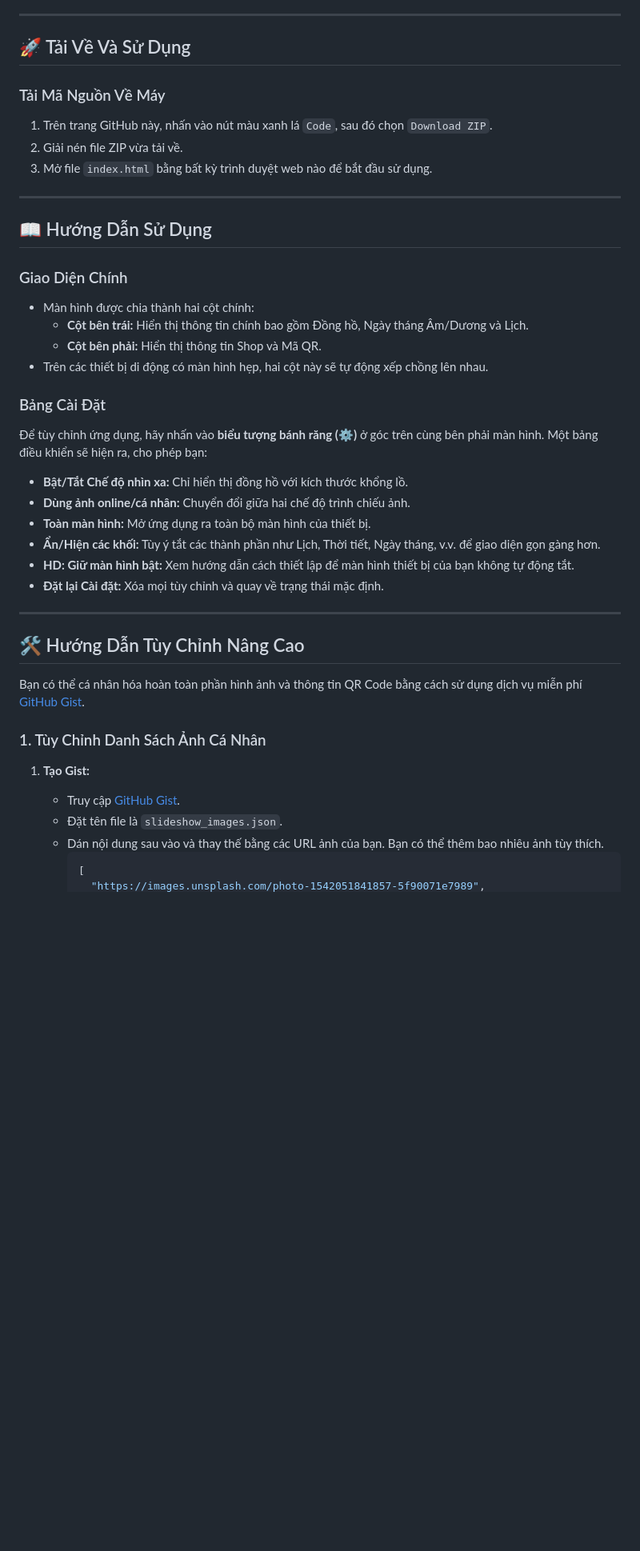
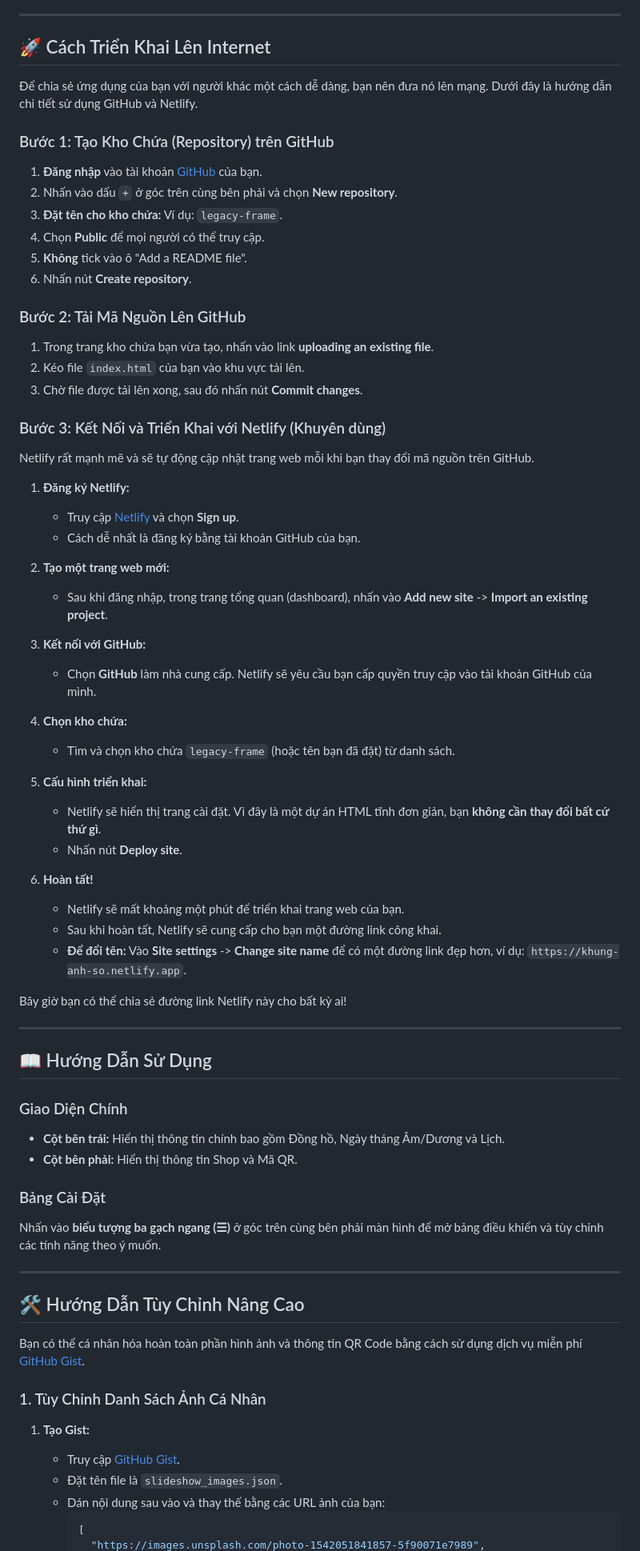
Before and after one commit to anlvdt/legacy-dashboard, a Markdown page: README.md, the part around one of its changes. Shown at 80% size. GitHub-like rendering; blank space fills up the shorter version.

````diff
--- a/README.md
+++ b/README.md
@@ -31,13 +33,52 @@ DEMO: [https://legacyframe.netlify.app/]
 
 ---
 
-## 🚀 Tải Về Và Sử Dụng
+## 🚀 Cách Triển Khai Lên Internet
 
-### Tải Mã Nguồn Về Máy
+Để chia sẻ ứng dụng của bạn với người khác một cách dễ dàng, bạn nên đưa nó lên mạng. Dưới đây là hướng dẫn chi tiết sử dụng GitHub và Netlify.
 
-1.  Trên trang GitHub này, nhấn vào nút màu xanh lá `Code`, sau đó chọn `Download ZIP`.
-2.  Giải nén file ZIP vừa tải về.
-3.  Mở file `index.html` bằng bất kỳ trình duyệt web nào để bắt đầu sử dụng.
+### Bước 1: Tạo Kho Chứa (Repository) trên GitHub
+
+1.  **Đăng nhập** vào tài khoản [GitHub](https://github.com/) của bạn.
+2.  Nhấn vào dấu `+` ở góc trên cùng bên phải và chọn **New repository**.
+3.  **Đặt tên cho kho chứa:** Ví dụ: `legacy-frame`.
+4.  Chọn **Public** để mọi người có thể truy cập.
+5.  **Không** tick vào ô "Add a README file".
+6.  Nhấn nút **Create repository**.
+
+### Bước 2: Tải Mã Nguồn Lên GitHub
+
+1.  Trong trang kho chứa bạn vừa tạo, nhấn vào link **uploading an existing file**.
+2.  Kéo file `index.html` của bạn vào khu vực tải lên.
+3.  Chờ file được tải lên xong, sau đó nhấn nút **Commit changes**.
+
+### Bước 3: Kết Nối và Triển Khai với Netlify (Khuyên dùng)
+
+Netlify rất mạnh mẽ và sẽ tự động cập nhật trang web mỗi khi bạn thay đổi mã nguồn trên GitHub.
+
+1.  **Đăng ký Netlify:**
+    *   Truy cập [Netlify](https://www.netlify.com/) và chọn **Sign up**.
+    *   Cách dễ nhất là đăng ký bằng tài khoản GitHub của bạn.
+
+2.  **Tạo một trang web mới:**
+    *   Sau khi đăng nhập, trong trang tổng quan (dashboard), nhấn vào **Add new site** -> **Import an existing project**.
+
+3.  **Kết nối với GitHub:**
+    *   Chọn **GitHub** làm nhà cung cấp. Netlify sẽ yêu cầu bạn cấp quyền truy cập vào tài khoản GitHub của mình.
+
+4.  **Chọn kho chứa:**
+    *   Tìm và chọn kho chứa `legacy-frame` (hoặc tên bạn đã đặt) từ danh sách.
+
+5.  **Cấu hình triển khai:**
+    *   Netlify sẽ hiển thị trang cài đặt. Vì đây là một dự án HTML tĩnh đơn giản, bạn **không cần thay đổi bất cứ thứ gì**.
+    *   Nhấn nút **Deploy site**.
+
+6.  **Hoàn tất!**
+    *   Netlify sẽ mất khoảng một phút để triển khai trang web của bạn.
+    *   Sau khi hoàn tất, Netlify sẽ cung cấp cho bạn một đường link công khai.
+    *   **Để đổi tên:** Vào **Site settings** -> **Change site name** để có một đường link đẹp hơn, ví dụ: `https://khung-anh-so.netlify.app`.
+
+Bây giờ bạn có thể chia sẻ đường link Netlify này cho bất kỳ ai!
 
 ---
 
@@ -45,21 +86,12 @@ DEMO: [https://legacyframe.netlify.app/]
 
 ### Giao Diện Chính
 
-*   Màn hình được chia thành hai cột chính:
-    *   **Cột bên trái:** Hiển thị thông tin chính bao gồm Đồng hồ, Ngày tháng Âm/Dương và Lịch.
-    *   **Cột bên phải:** Hiển thị thông tin Shop và Mã QR.
-*   Trên các thiết bị di động có màn hình hẹp, hai cột này sẽ tự động xếp chồng lên nhau.
+*   **Cột bên trái:** Hiển thị thông tin chính bao gồm Đồng hồ, Ngày tháng Âm/Dương và Lịch.
+*   **Cột bên phải:** Hiển thị thông tin Shop và Mã QR.
 
 ### Bảng Cài Đặt
 
-Để tùy chỉnh ứng dụng, hãy nhấn vào **biểu tượng bánh răng (⚙️)** ở góc trên cùng bên phải màn hình. Một bảng điều khiển sẽ hiện ra, cho phép bạn:
-
-*   **Bật/Tắt Chế độ nhìn xa:** Chỉ hiển thị đồng hồ với kích thước khổng lồ.
-*   **Dùng ảnh online/cá nhân:** Chuyển đổi giữa hai chế độ trình chiếu ảnh.
-*   **Toàn màn hình:** Mở ứng dụng ra toàn bộ màn hình của thiết bị.
-*   **Ẩn/Hiện các khối:** Tùy ý tắt các thành phần như Lịch, Thời tiết, Ngày tháng, v.v. để giao diện gọn gàng hơn.
-*   **HD: Giữ màn hình bật:** Xem hướng dẫn cách thiết lập để màn hình thiết bị của bạn không tự động tắt.
-*   **Đặt lại Cài đặt:** Xóa mọi tùy chỉnh và quay về trạng thái mặc định.
+Nhấn vào **biểu tượng ba gạch ngang (☰)** ở góc trên cùng bên phải màn hình để mở bảng điều khiển và tùy chỉnh các tính năng theo ý muốn.
 
 ---
 
@@ -72,7 +104,7 @@ Bạn có thể cá nhân hóa hoàn toàn phần hình ảnh và thông tin QR
 1.  **Tạo Gist:**
     *   Truy cập [GitHub Gist](https://gist.github.com/).
     *   Đặt tên file là `slideshow_images.json`.
-    *   Dán nội dung sau vào và thay thế bằng các URL ảnh của bạn. Bạn có thể thêm bao nhiêu ảnh tùy thích.
+    *   Dán nội dung sau vào và thay thế bằng các URL ảnh của bạn:
         ```json
         [
           "https://images.unsplash.com/photo-1542051841857-5f90071e7989",
````
Also changed, not shown: other parts of README.md (+34 -9 lines).
